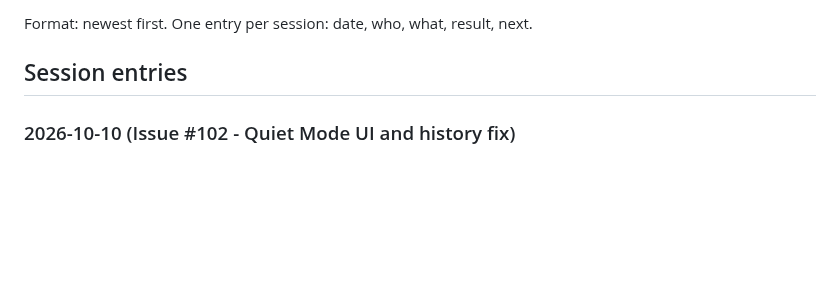
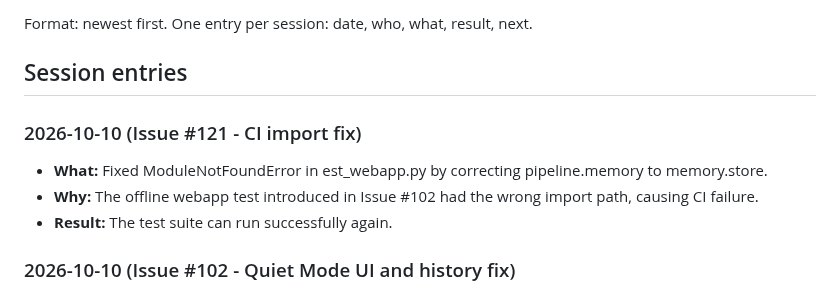
Before and after one commit to miravena/foreveryours, a Markdown page: docs/WORK_LOG.md, the part around the change. Drawn GitHub-style; blank space fills up the shorter version.

Commit message:
Update WORK_LOG.md for issue 121
Assisted-by: Antigravity:Gemini-3.1-Pro-High effort=high
Cost-estimate: unknown

```diff
--- a/docs/WORK_LOG.md
+++ b/docs/WORK_LOG.md
@@ -8,6 +8,11 @@ detail. Decisions live in [`decisions/`](decisions/README.md).
 Format: newest first. One entry per session: date, who, what, result, next.
 
 ## Session entries
+
+### 2026-10-10 (Issue #121 - CI import fix)
+- **What:** Fixed ModuleNotFoundError in 	est_webapp.py by correcting pipeline.memory to memory.store.
+- **Why:** The offline webapp test introduced in Issue #102 had the wrong import path, causing CI failure.
+- **Result:** The test suite can run successfully again.
 
 ### 2026-10-10 (Issue #102 - Quiet Mode UI and history fix)
 - **What:** Added is_fallback=True and a specific suppression text to the TurnResult returned when Quiet Mode blocks a proactive turn.
```
